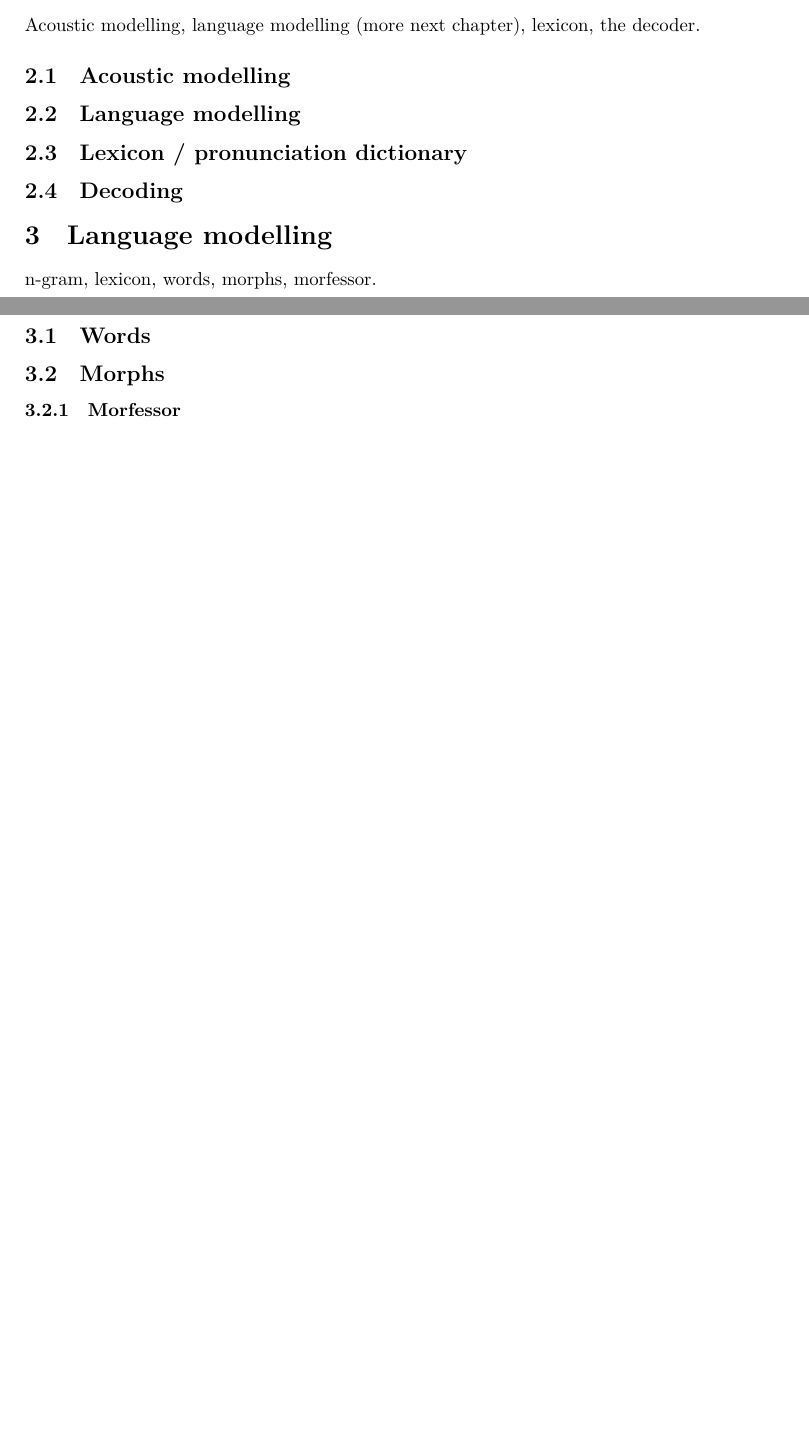
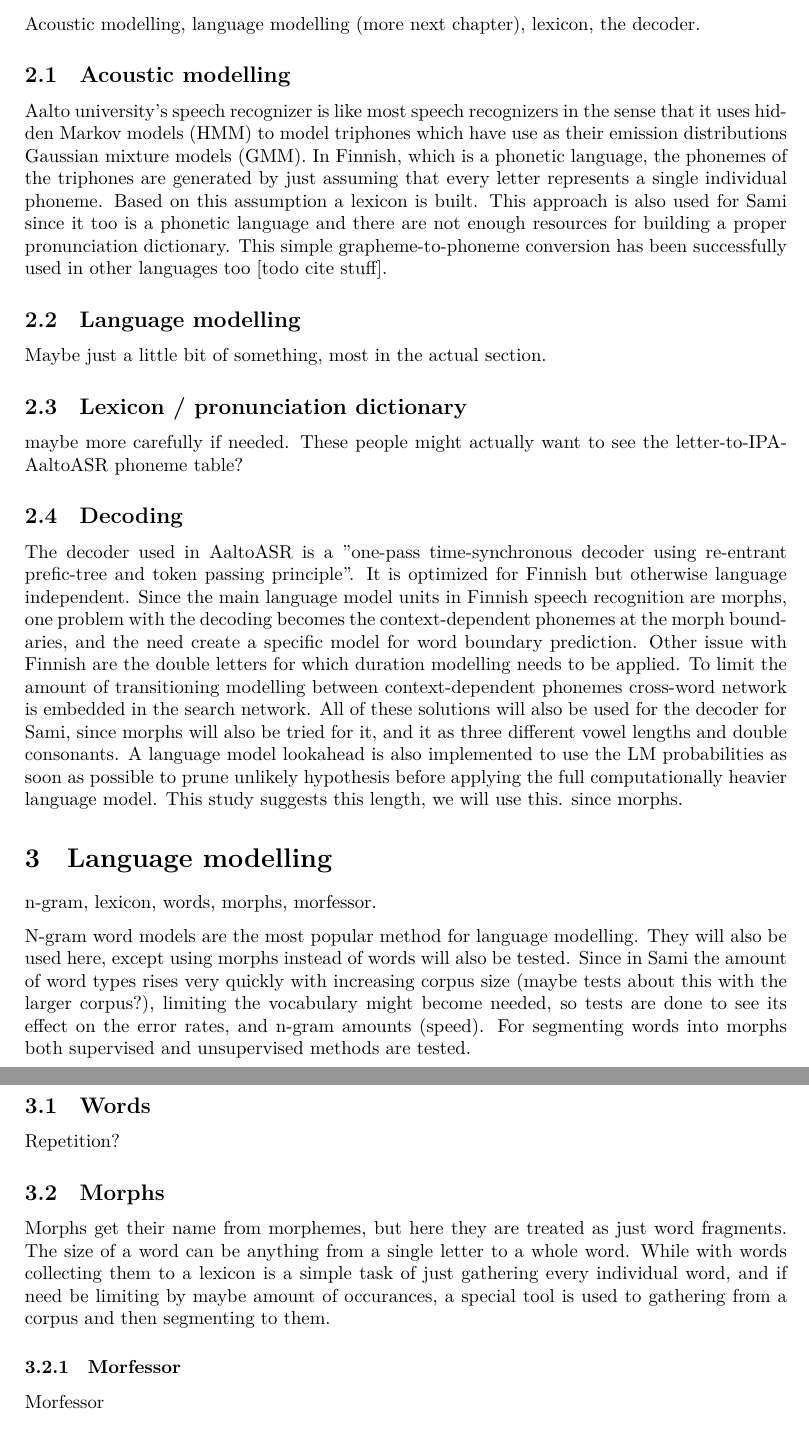
Before and after one commit to phsmit/iwclul2016-paper, a LaTeX paper (sami_aviisa.tex): two parts of pages 1 and 2 of 2 before the commit and two parts of pages 2 and 3 of 3 after it, joined at a grey line, cut so that both start at the same text, the shorter picture padded with empty space. Compiled offline with XeLaTeX.

Commit message:
More stuff

```diff
--- a/sami_aviisa.tex
+++ b/sami_aviisa.tex
@@ -40,22 +48,34 @@ Acoustic modelling, language modelling (more next chapter), lexicon, the decoder
+Aalto university's speech recognizer is like most speech recognizers in the sense that it uses hidden Markov models (HMM) to model triphones which have use as their emission distributions Gaussian mixture models (GMM). In Finnish, which is a phonetic language, the phonemes of the triphones are generated by just assuming that every letter represents a single individual phoneme. Based on this assumption a lexicon is built. This approach is also used for Sami since it too is a phonetic language and there are not enough resources for building a proper pronunciation dictionary. This simple grapheme-to-phoneme conversion has been successfully used in other languages too [todo cite stuff].
 
 \subsection{Language modelling}
 
+Maybe just a little bit of something, most in the actual section.
+
 \subsection{Lexicon /\ pronunciation dictionary}
+
+maybe more carefully if needed. These people might actually want to see the letter-to-IPA-AaltoASR phoneme table?
 
 \subsection{Decoding}
 
+The decoder used in AaltoASR is a "one-pass time-synchronous decoder using re-entrant prefic-tree and token passing principle". It is optimized for Finnish but otherwise language independent. Since the main language model units in Finnish speech recognition are morphs, one problem with the decoding becomes the context-dependent phonemes at the morph boundaries, and the need create a specific model for word boundary prediction. Other issue with Finnish are the double letters for which duration modelling needs to be applied. To limit the amount of transitioning modelling between context-dependent phonemes cross-word network is embedded in the search network. All of these solutions will also be used for the decoder for Sami, since morphs will also be tried for it, and it as three different vowel lengths and double consonants. A language model lookahead is also implemented to use the LM probabilities as soon as possible to prune unlikely hypothesis before applying the full computationally heavier language model. This study suggests this length, we will use this. since morphs.
 
 \section{Language modelling}
 
 n-gram, lexicon, words, morphs, morfessor.
 
+N-gram word models are the most popular method for language modelling. They will also be used here, except using morphs instead of words will also be tested. Since in Sami the amount of word types rises very quickly with increasing corpus size (maybe tests about this with the larger corpus?), limiting the vocabulary might become needed, so tests are done to see its effect on the error rates, and n-gram amounts (speed). For segmenting words into morphs both supervised and unsupervised methods are tested.
 
 \subsection{Words}
 
+Repetition?
+
 \subsection{Morphs}
+
+Morphs get their name from morphemes, but here they are treated as just word fragments. The size of a word can be anything from a single letter to a whole word. While with words collecting them to a lexicon is a simple task of just gathering every individual word, and if need be limiting by maybe amount of occurances, a special tool is used to gathering from a corpus and then segmenting to them.
 
 \subsubsection{Morfessor}
 
+Morfessor
 
 \section{Experiments}
 
```
Also changed, not shown: sami_aviisa.tex (10 more changed lines).
